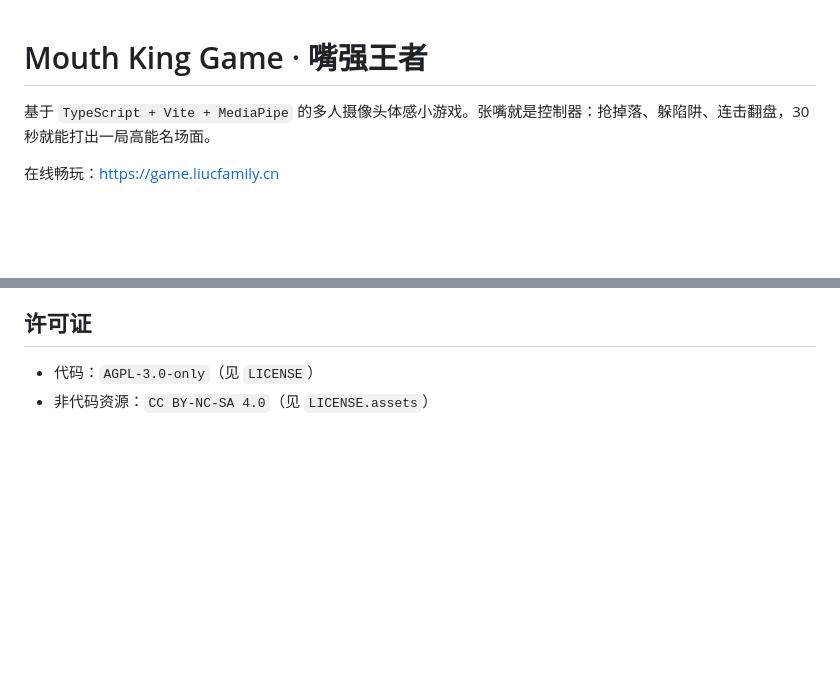
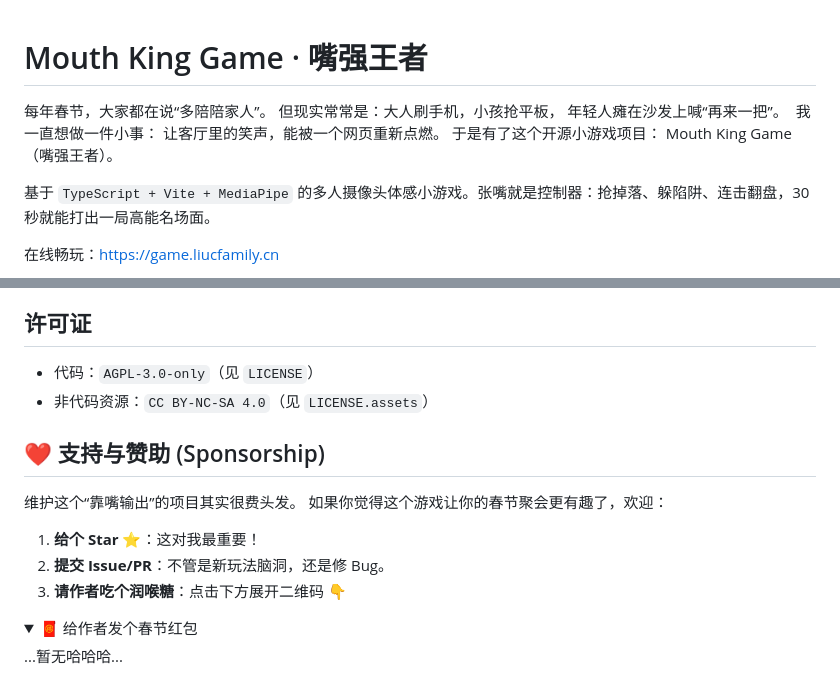
Before and after one commit to papacs/mouthKingGame, a Markdown page: README.md, 2 parts joined by grey strips. GitHub-like rendering; folded sections open; blank space fills up the shorter version.

Commit message:
更新说明

```diff
--- a/README.md
+++ b/README.md
@@ -1,4 +1,12 @@
 # Mouth King Game · 嘴强王者
+
+每年春节，大家都在说“多陪陪家人”。
+但现实常常是：大人刷手机，小孩抢平板，
+年轻人瘫在沙发上喊“再来一把”。
+我一直想做一件小事：
+让客厅里的笑声，能被一个网页重新点燃。
+于是有了这个开源小游戏项目：
+Mouth King Game（嘴强王者）。
 
 基于 `TypeScript + Vite + MediaPipe` 的多人摄像头体感小游戏。张嘴就是控制器：抢掉落、躲陷阱、连击翻盘，30 秒就能打出一局高能名场面。
 
@@ -131,3 +139,17 @@ Cloudflare Pages 环境变量设置步骤：
 
 - 代码：`AGPL-3.0-only`（见 `LICENSE`）
 - 非代码资源：`CC BY-NC-SA 4.0`（见 `LICENSE.assets`）
+
+## ❤️ 支持与赞助 (Sponsorship)
+
+维护这个“靠嘴输出”的项目其实很费头发。
+如果你觉得这个游戏让你的春节聚会更有趣了，欢迎：
+
+1. **给个 Star ⭐️**：这对我最重要！
+2. **提交 Issue/PR**：不管是新玩法脑洞，还是修 Bug。
+3. **请作者吃个润喉糖**：点击下方展开二维码 👇
+
+<details>
+<summary>🧧 给作者发个春节红包</summary>
+...暂无哈哈哈...
+</details>
```
Also changed, not shown: Sponsor.md (deleted, +0 -9 lines).
